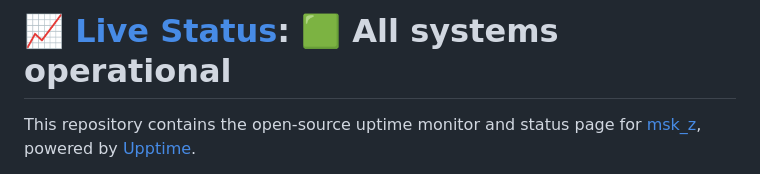
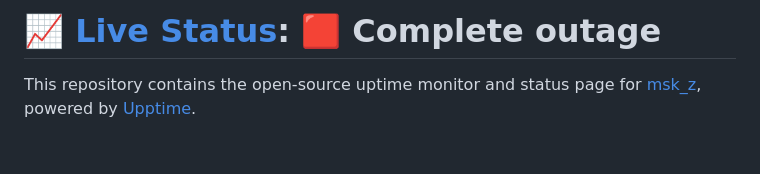
Before and after one commit to mskz-ptplus-jp/pauth.me-upptime, a Markdown page: README.md, the part around one of its changes. Drawn GitHub-style; blank space fills up the shorter version.

Commit message:
:pencil: Update summary in README [skip ci] [upptime]

```diff
--- a/README.md
+++ b/README.md
@@ -1,4 +1,4 @@
-# [📈 Live Status](https://status.pauth.me): <!--live status--> **🟩 All systems operational**
+# [📈 Live Status](https://status.pauth.me): <!--live status--> **🟥 Complete outage**
 
 This repository contains the open-source uptime monitor and status page for [msk_z](https://status.pauth.me), powered by [Upptime](https://github.com/upptime/upptime).
 
```
Also changed, not shown: other parts of README.md (+3 -3 lines).
